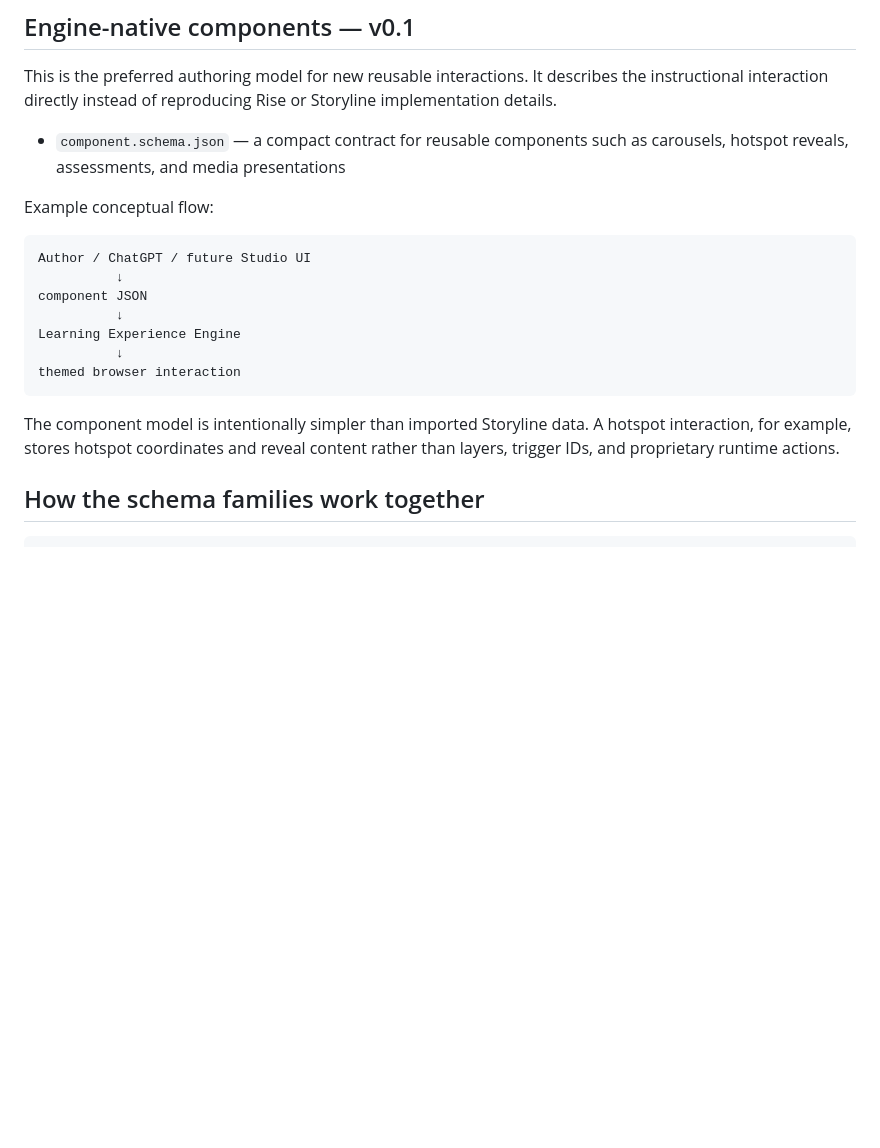
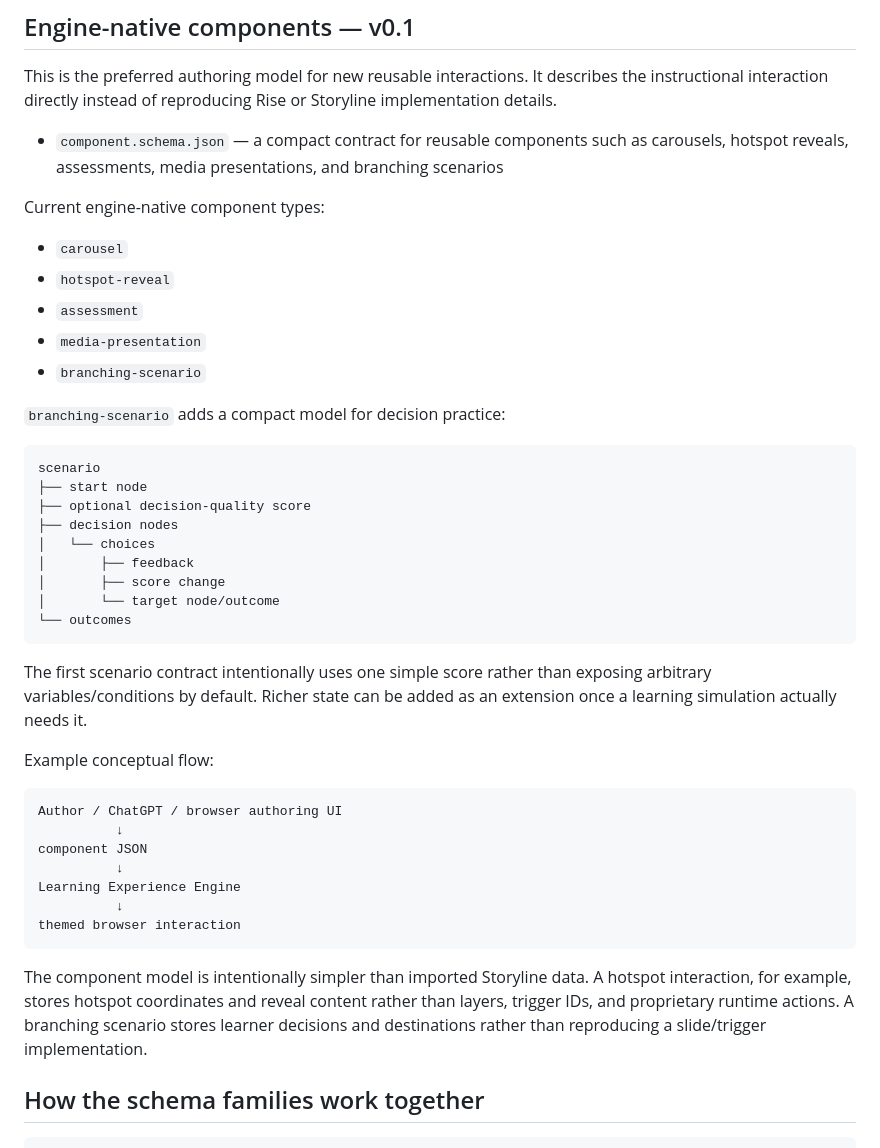
Before and after one commit to Reeder-design/learning-experience-engine, a Markdown page: schemas/README.md, the part around the change. GitHub-like rendering; blank space fills up the shorter version.

Commit message:
Document branching scenario component model

````diff
--- a/schemas/README.md
+++ b/schemas/README.md
@@ -25,12 +25,36 @@ Added after inspecting multiple real Storyline Web publishes. This model support
 
 This is the preferred authoring model for new reusable interactions. It describes the instructional interaction directly instead of reproducing Rise or Storyline implementation details.
 
-- `component.schema.json` — a compact contract for reusable components such as carousels, hotspot reveals, assessments, and media presentations
+- `component.schema.json` — a compact contract for reusable components such as carousels, hotspot reveals, assessments, media presentations, and branching scenarios
+
+Current engine-native component types:
+
+- `carousel`
+- `hotspot-reveal`
+- `assessment`
+- `media-presentation`
+- `branching-scenario`
+
+`branching-scenario` adds a compact model for decision practice:
+
+```text
+scenario
+├── start node
+├── optional decision-quality score
+├── decision nodes
+│   └── choices
+│       ├── feedback
+│       ├── score change
+│       └── target node/outcome
+└── outcomes
+```
+
+The first scenario contract intentionally uses one simple score rather than exposing arbitrary variables/conditions by default. Richer state can be added as an extension once a learning simulation actually needs it.
 
 Example conceptual flow:
 
 ```text
-Author / ChatGPT / future Studio UI
+Author / ChatGPT / browser authoring UI
           ↓
 component JSON
           ↓
@@ -39,7 +63,7 @@ Learning Experience Engine
 themed browser interaction
 ```
 
-The component model is intentionally simpler than imported Storyline data. A hotspot interaction, for example, stores hotspot coordinates and reveal content rather than layers, trigger IDs, and proprietary runtime actions.
+The component model is intentionally simpler than imported Storyline data. A hotspot interaction, for example, stores hotspot coordinates and reveal content rather than layers, trigger IDs, and proprietary runtime actions. A branching scenario stores learner decisions and destinations rather than reproducing a slide/trigger implementation.
 
 ## How the schema families work together
 
````
